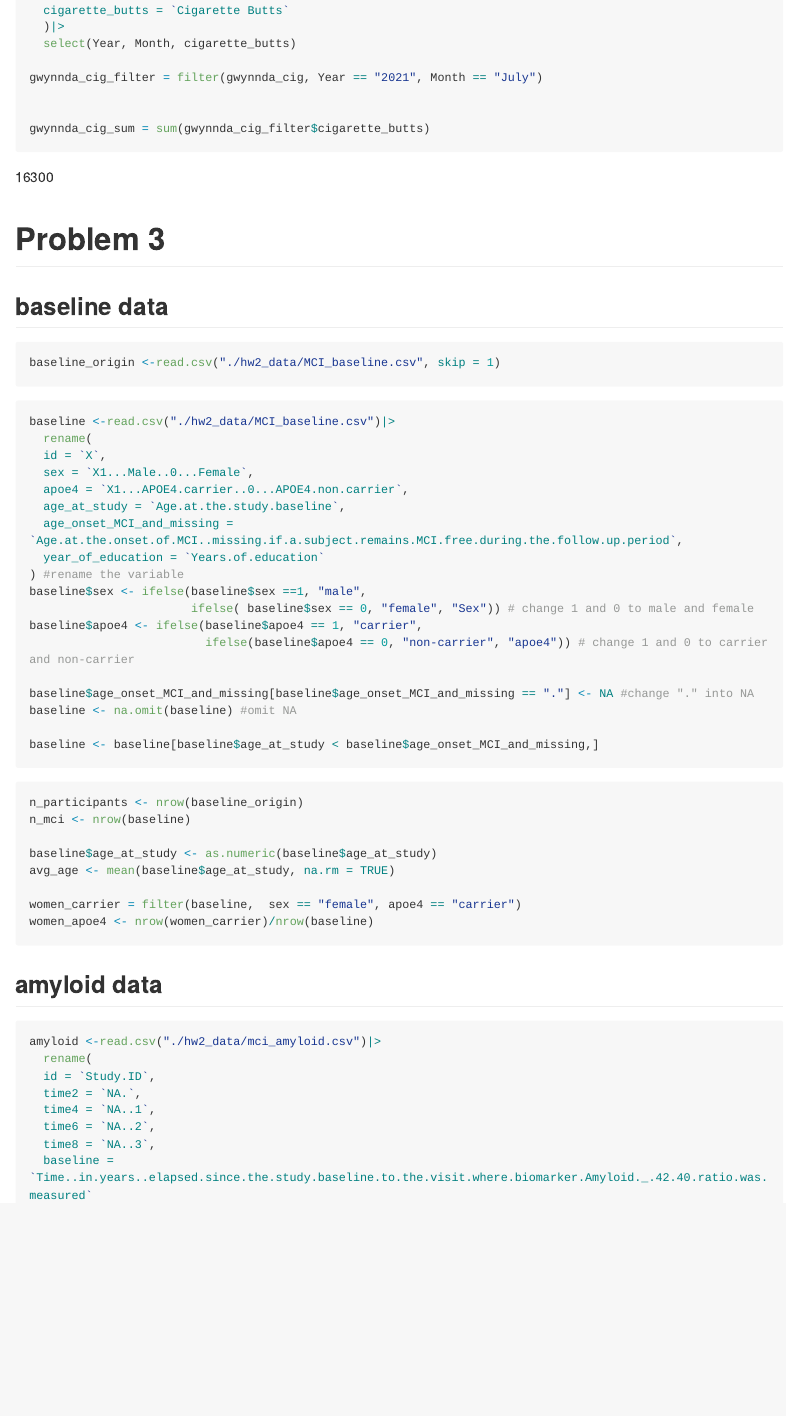
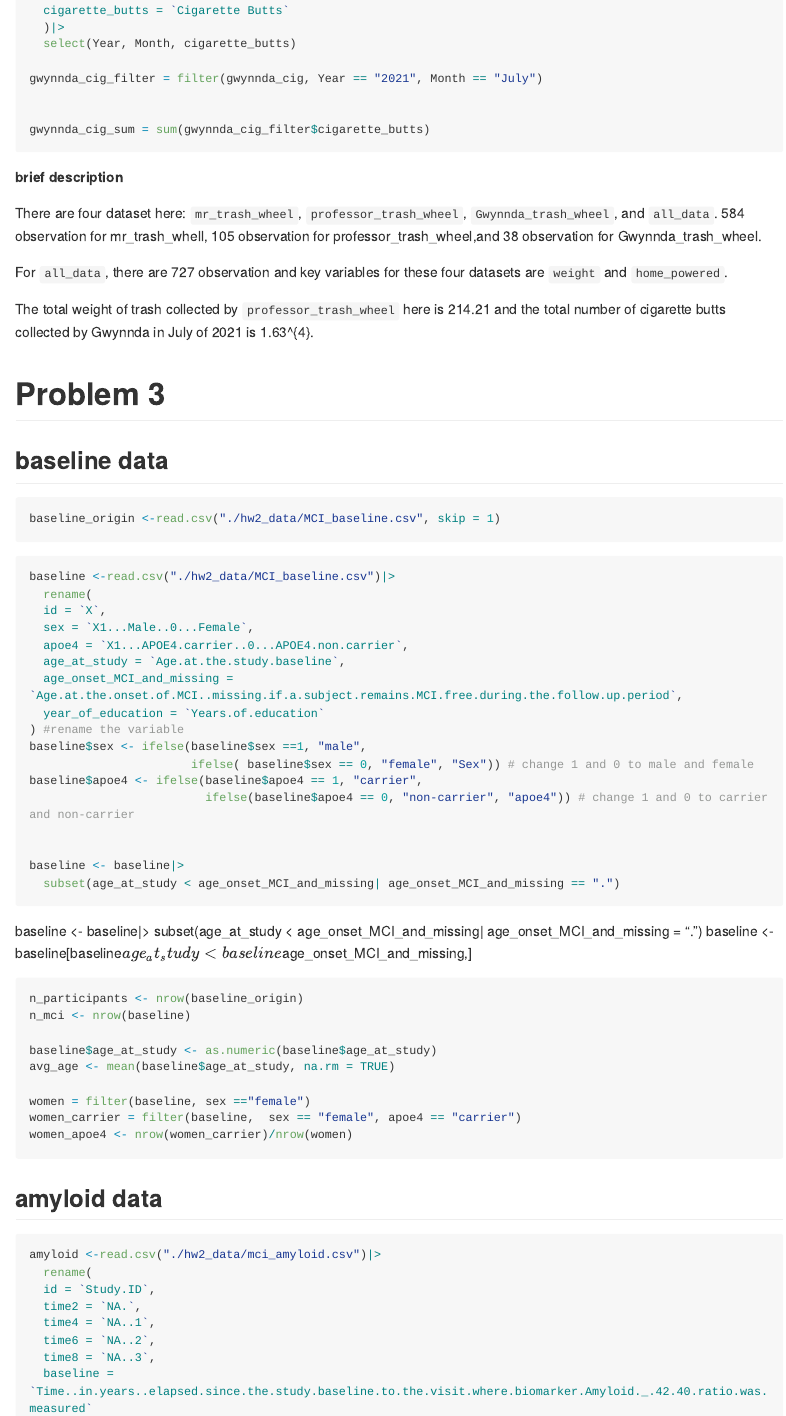
Before and after one commit to TianyouHe/p8105_hw2_th3072, an R Markdown document (p8105_hw2_th3072.Rmd): the page in a window 1100 px wide, from 3960 px down before the commit and from 4110 px down after it, so that both start at the same text. Rendered offline with R 4.5, knitr and Pandoc, with nearby package versions; long lines of code are wrapped.

Commit message:
Homework 2

````diff
--- a/p8105_hw2_th3072.Rmd
+++ b/p8105_hw2_th3072.Rmd
@@ -164,7 +171,16 @@ gwynnda_cig_filter = filter(gwynnda_cig, Year == "2021", Month == "July")
 
 gwynnda_cig_sum = sum(gwynnda_cig_filter$cigarette_butts)
 ```
-16300
+
+**brief description**
+
+There are four dataset here: `mr_trash_wheel`, `professor_trash_wheel`, `Gwynnda_trash_wheel`, and `all_data`.
+584 observation for mr_trash_whell, 105 observation for professor_trash_wheel,and 38 observation for Gwynnda_trash_wheel.
+
+For `all_data`, there are 727 observation and key variables for these four datasets are `weight` and `home_powered`.
+
+The total weight of trash collected by `professor_trash_wheel` here is `r total_weight` and the total number of cigarette butts collected by Gwynnda in July of 2021 is `r gwynnda_cig_sum`.
+
 
 # Problem 3
 
@@ -189,12 +205,13 @@ baseline$sex <- ifelse(baseline$sex ==1, "male",
 baseline$apoe4 <- ifelse(baseline$apoe4 == 1, "carrier",
                          ifelse(baseline$apoe4 == 0, "non-carrier", "apoe4")) # change 1 and 0 to carrier and non-carrier
 
-baseline$age_onset_MCI_and_missing[baseline$age_onset_MCI_and_missing == "."] <- NA #change "." into NA
-baseline <- na.omit(baseline) #omit NA
 
-baseline <- baseline[baseline$age_at_study < baseline$age_onset_MCI_and_missing,]
+baseline <- baseline|>
+  subset(age_at_study < age_onset_MCI_and_missing| age_onset_MCI_and_missing == ".")
 ```
-
+baseline <- baseline|>
+  subset(age_at_study < age_onset_MCI_and_missing| age_onset_MCI_and_missing = ".")
+  baseline <- baseline[baseline$age_at_study < baseline$age_onset_MCI_and_missing,]
 
 ```{r}
 n_participants <- nrow(baseline_origin)
@@ -203,8 +220,9 @@ n_mci <- nrow(baseline)
 baseline$age_at_study <- as.numeric(baseline$age_at_study)
 avg_age <- mean(baseline$age_at_study, na.rm = TRUE)
 
+women = filter(baseline, sex =="female")
 women_carrier = filter(baseline,  sex == "female", apoe4 == "carrier")
-women_apoe4 <- nrow(women_carrier)/nrow(baseline)
+women_apoe4 <- nrow(women_carrier)/nrow(women)
 ```
 
 ## amyloid data
````
Also changed, not shown: p8105_hw2_th3072.md, p8105_hw2_th3072.Rmd (14 more changed lines).
